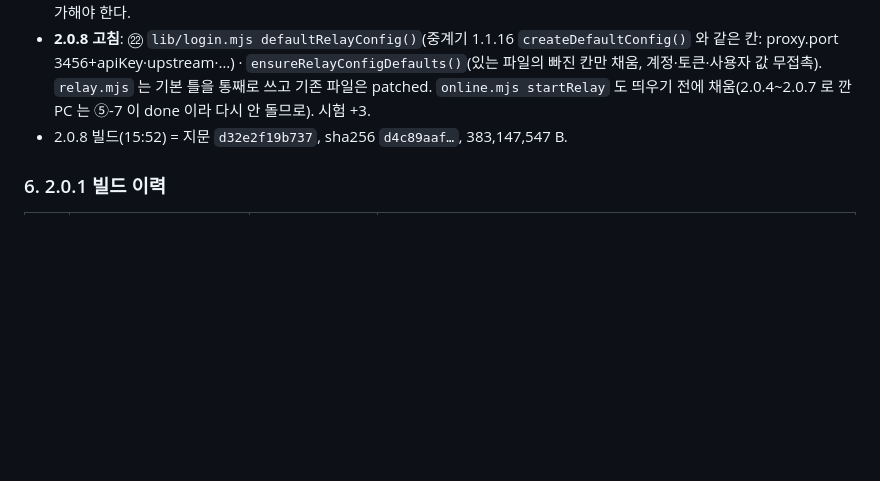
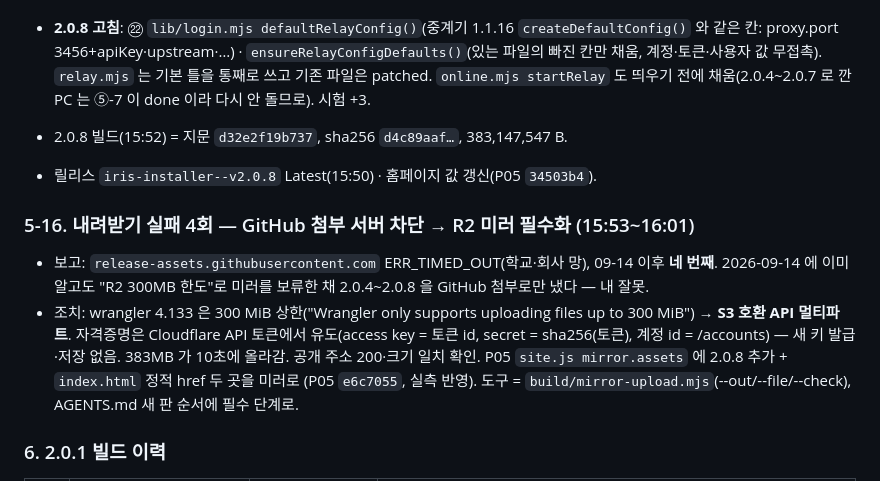
Before and after one commit to Feynman520/d09-p03-iris-installer, a Markdown page: docs/검증기록.md, the part around the change. Rendered like a GitHub page; blank space fills up the shorter version.

Commit message:
docs: S06 2.0.4 re-stamp was a rig starvation timeout (row kept at build-7 pass); mirror incident 5-16
Co-Authored-By: Claude Fable 5.1 <noreply@anthropic.com>

```diff
--- a/docs/검증기록.md
+++ b/docs/검증기록.md
@@ -1328,6 +1328,17 @@ adapters → relay → ontology → **checks 에서 E-CHECKS(검사 3개 실패)
   파일은 patched. `online.mjs startRelay` 도 띄우기 전에 채움(2.0.4~2.0.7 로 깐 PC 는 ⑤-7 이 done 이라 다시 안 돌므로). 시험 +3.
 - 2.0.8 빌드(15:52) = 지문 `d32e2f19b737`, sha256 `d4c89aaf…`, 383,147,547 B.
 
+- 릴리스 `iris-installer--v2.0.8` Latest(15:50) · 홈페이지 값 갱신(P05 `34503b4`).
+
+### 5-16. 내려받기 실패 4회 — GitHub 첨부 서버 차단 → R2 미러 필수화 (15:53~16:01)
+
+- 보고: `release-assets.githubusercontent.com` ERR_TIMED_OUT(학교·회사 망), 09-14 이후 **네 번째**. 2026-09-14 에 이미 알고도
+  "R2 300MB 한도"로 미러를 보류한 채 2.0.4~2.0.8 을 GitHub 첨부로만 냈다 — 내 잘못.
+- 조치: wrangler 4.133 은 300 MiB 상한("Wrangler only supports uploading files up to 300 MiB") → **S3 호환 API 멀티파트**. 자격증명은
+  Cloudflare API 토큰에서 유도(access key = 토큰 id, secret = sha256(토큰), 계정 id = /accounts) — 새 키 발급·저장 없음. 383MB 가
+  10초에 올라감. 공개 주소 200·크기 일치 확인. P05 `site.js mirror.assets` 에 2.0.8 추가 + `index.html` 정적 href 두 곳을 미러로
+  (P05 `e6c7055`, 실측 반영). 도구 = `build/mirror-upload.mjs`(--out/--file/--check), AGENTS.md 새 판 순서에 필수 단계로.
+
 ### 6. 2.0.1 빌드 이력
 
 | 빌드 | 내용 지문 | 담은 수정 | 처지 |
```
Also changed, not shown: docs/시험행렬.md (+1 -1 lines).
